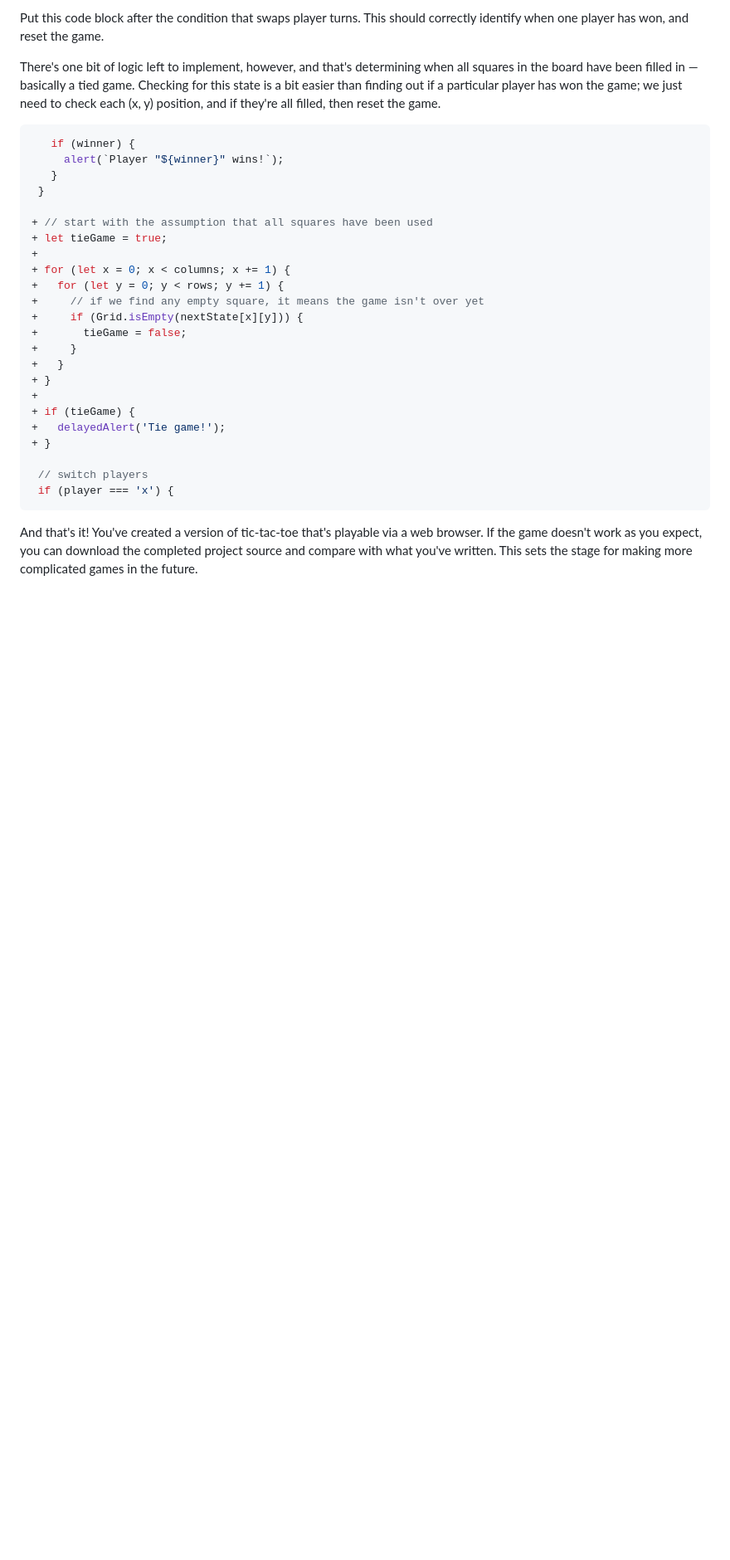
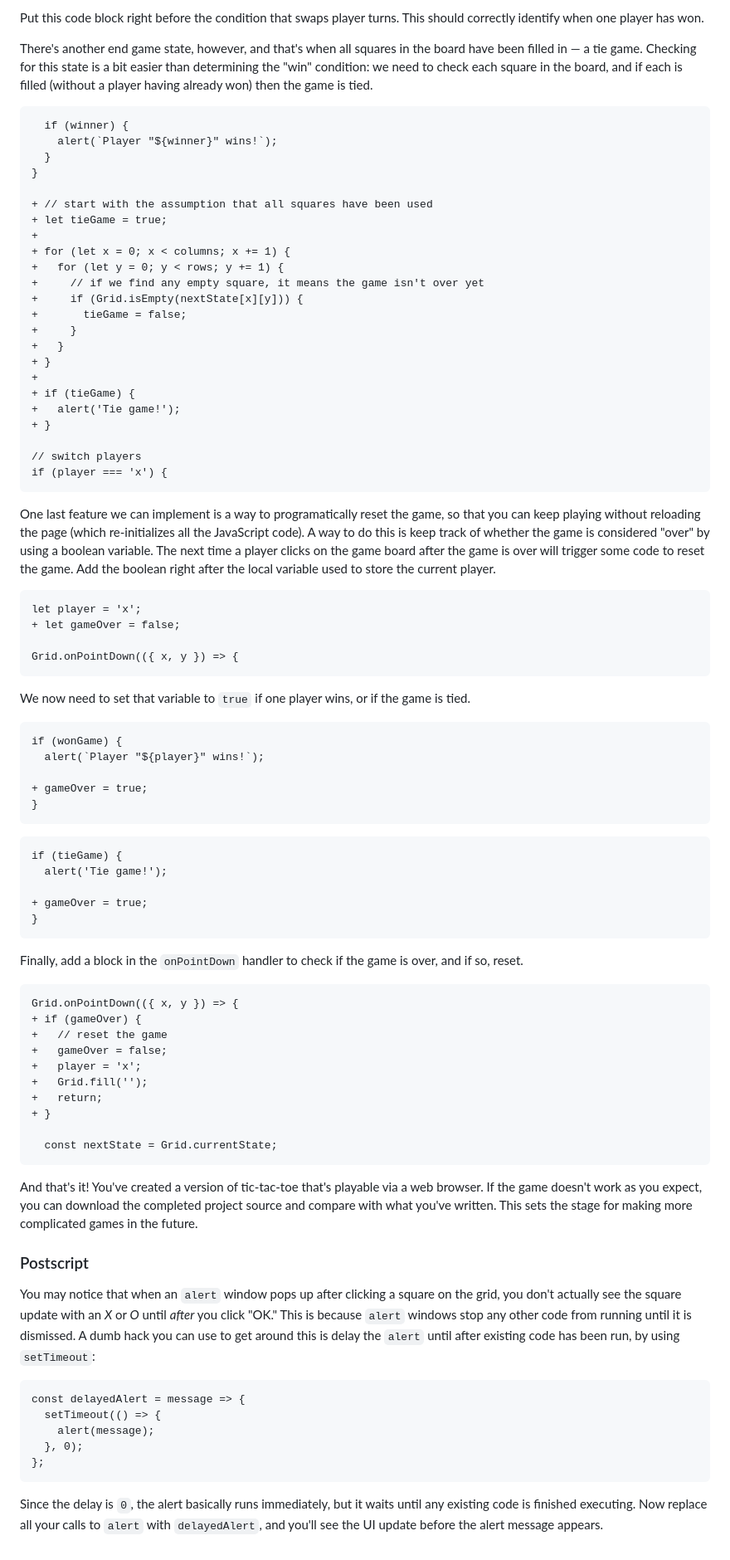
Before and after one commit to endemic/writing-grid-based-games, a Markdown page: 03-tic-tac-toe.md, the part around one of its changes. Shown at 83% size. Drawn GitHub-style; blank space fills up the shorter version.

````diff
--- a/03-tic-tac-toe.md
+++ b/03-tic-tac-toe.md
@@ -130,13 +125,12 @@ Grid.update(nextState);
 
-Put this code block after the condition that swaps player turns. This should correctly identify when one player has won, and reset the game.
+Put this code block right before the condition that swaps player turns. This should correctly identify when one player has won.
 
-There's one bit of logic left to implement, however, and that's determining when all squares in the board have been filled in &mdash; basically a tied game. Checking for this state is a bit easier than finding out if a particular player has won the game; we just need to check each (x, y) position, and if they're all filled, then reset the game.
+There's another end game state, however, and that's when all squares in the board have been filled in &mdash; a tie game. Checking for this state is a bit easier than determining the "win" condition: we need to check each square in the board, and if each is filled (without a player having already won) then the game is tied.
 
-```javascript
-   if (winner) {
-     alert(`Player "${winner}" wins!`);
-   }
- }
+<pre><code class="language-diff-javascript diff-highlight">  if (winner) {
+    alert(`Player "${winner}" wins!`);
+  }
+}
 
 + // start with the assumption that all squares have been used
 + let tieGame = true;
@@ -151,11 +145,56 @@ There's one bit of logic left to implement, however, and that's determining when
 + }
 +
 + if (tieGame) {
-+   delayedAlert('Tie game!');
++   alert('Tie game!');
 + }
 
- // switch players
- if (player === 'x') {
-```
+// switch players
+if (player === 'x') {</code></pre>
+
+One last feature we can implement is a way to programatically reset the game, so that you can keep playing without reloading the page (which re-initializes all the JavaScript code). A way to do this is keep track of whether the game is considered "over" by using a boolean variable. The next time a player clicks on the game board after the game is over will trigger some code to reset the game. Add the boolean right after the local variable used to store the current player.
+
+<pre><code class="language-diff-javascript diff-highlight">let player = 'x';
++ let gameOver = false;
+
+Grid.onPointDown(({ x, y }) => {</code></pre>
+
+We now need to set that variable to `true` if one player wins, or if the game is tied.
+
+<pre><code class="language-diff-javascript diff-highlight">if (wonGame) {
+  alert(`Player "${player}" wins!`);
+
++ gameOver = true;
+}</code></pre>
+
+<pre><code class="language-diff-javascript diff-highlight">if (tieGame) {
+  alert('Tie game!');
+
++ gameOver = true;
+}</code></pre>
+
+Finally, add a block in the `onPointDown` handler to check if the game is over, and if so, reset.
+
+<pre><code class="language-diff-javascript diff-highlight">Grid.onPointDown(({ x, y }) => {
++ if (gameOver) {
++   // reset the game
++   gameOver = false;
++   player = 'x';
++   Grid.fill('');
++   return;
++ }
+
+  const nextState = Grid.currentState;</code></pre>
 
 And that's it! You've created a version of tic-tac-toe that's playable via a web browser. If the game doesn't work as you expect, you can download the completed project source and compare with what you've written. This sets the stage for making more complicated games in the future.
+
+### Postscript
+
+You may notice that when an `alert` window pops up after clicking a square on the grid, you don't actually see the square update with an _X_ or _O_ until _after_ you click "OK." This is because `alert` windows stop any other code from running until it is dismissed. A dumb hack you can use to get around this is delay the `alert` until after existing code has been run, by using `setTimeout`:
+
+<pre><code class="language-javascript">const delayedAlert = message => {
+  setTimeout(() => {
+    alert(message);
+  }, 0);
+};</code></pre>
+
+Since the delay is `0`, the alert basically runs immediately, but it waits until any existing code is finished executing. Now replace all your calls to `alert` with `delayedAlert`, and you'll see the UI update before the alert message appears.
````
Also changed, not shown: other parts of 03-tic-tac-toe.md (+27 -32 lines).
